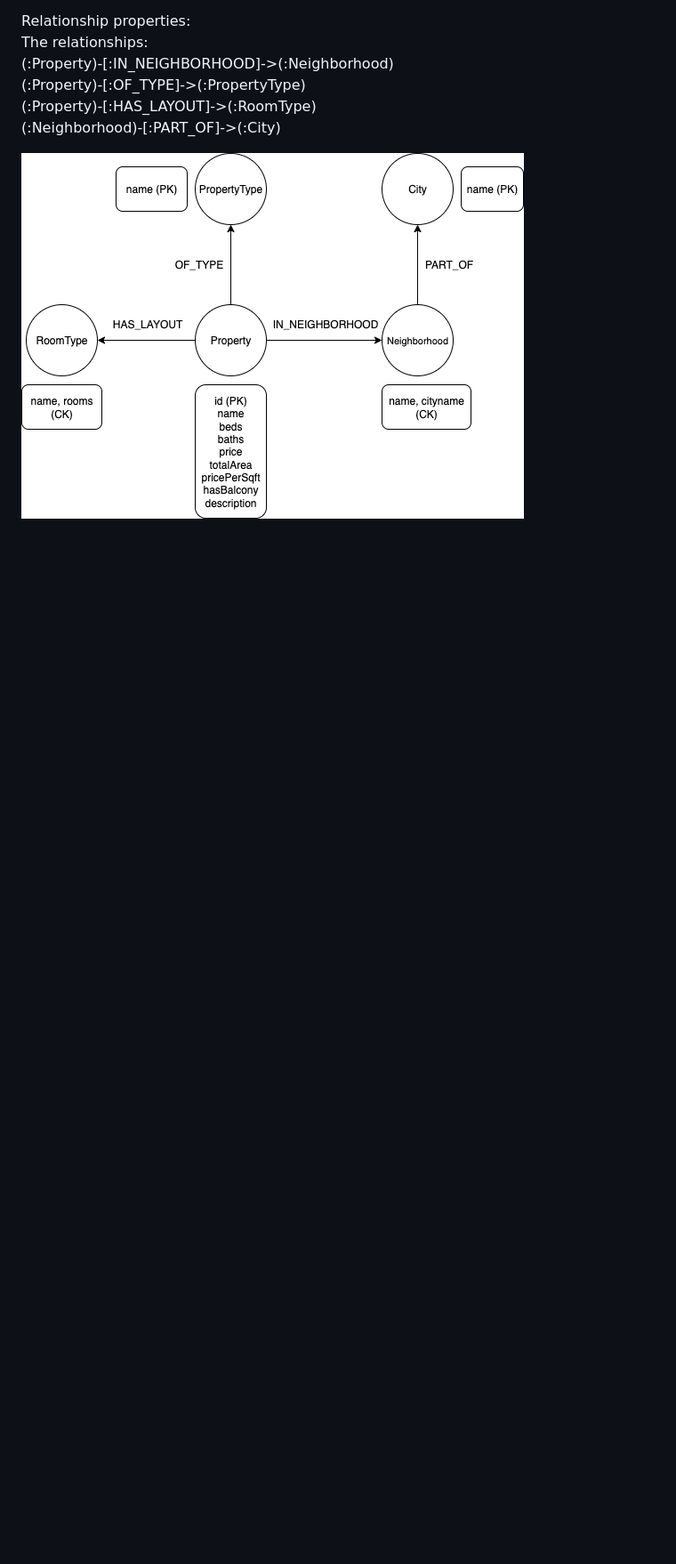
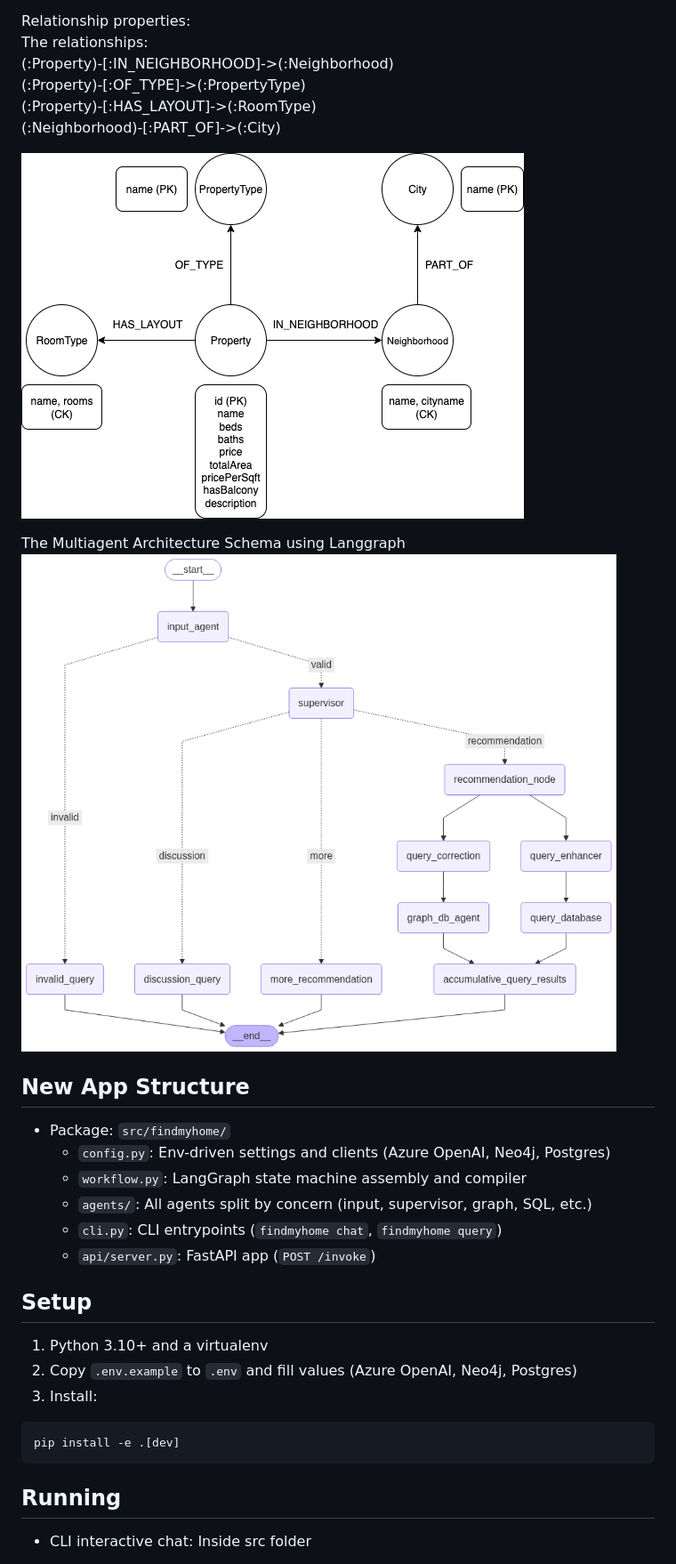
Before and after one commit to jatin9909/FindMyHome, a Markdown page: README.md, the part around the change printed below. Shown: that part at 89% size. Drawn GitHub-style; pictures changed too: imgs/langgraph_multiagent_structure.png (added); blank space fills up the shorter version.

Commit message:
created multiagent flow

````diff
--- a/README.md
+++ b/README.md
@@ -17,4 +17,32 @@ The relationships: <br>
 (:Neighborhood)-[:PART_OF]->(:City) <br>
 
 
-![Untitled Diagram (1).png](imgs%2FUntitled%20Diagram%20%281%29.png)
+![Neo_4j_graph_database_schema.png](imgs%2FUntitled%20Diagram%20%281%29.png)
+
+The Multiagent Architecture Schema using Langgraph
+![langgraph_multiagent_structure.png](imgs/langgraph_multiagent_structure.png)
+
+## New App Structure
+
+- Package: `src/findmyhome/`
+  - `config.py`: Env-driven settings and clients (Azure OpenAI, Neo4j, Postgres)
+  - `workflow.py`: LangGraph state machine assembly and compiler
+  - `agents/`: All agents split by concern (input, supervisor, graph, SQL, etc.)
+  - `cli.py`: CLI entrypoints (`findmyhome chat`, `findmyhome query`)
+  - `api/server.py`: FastAPI app (`POST /invoke`)
+
+## Setup
+
+1) Python 3.10+ and a virtualenv
+2) Copy `.env.example` to `.env` and fill values (Azure OpenAI, Neo4j, Postgres)
+3) Install:
+
+```
+pip install -e .[dev]
+```
+
+## Running
+
+- CLI interactive chat:
+Inside src folder
+
````
Also changed, not shown: other parts of README.md (+30 -0 lines), 16 other files.
